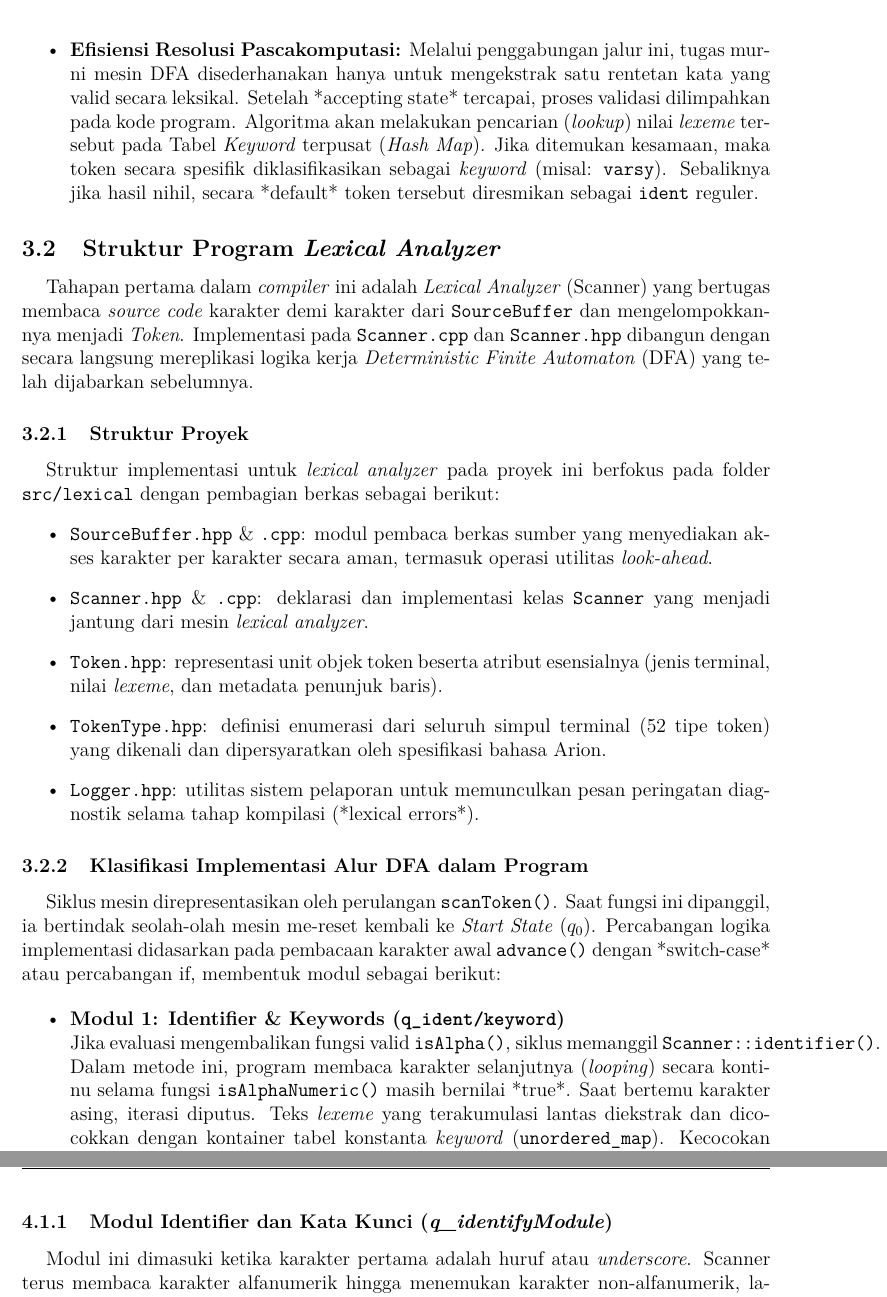
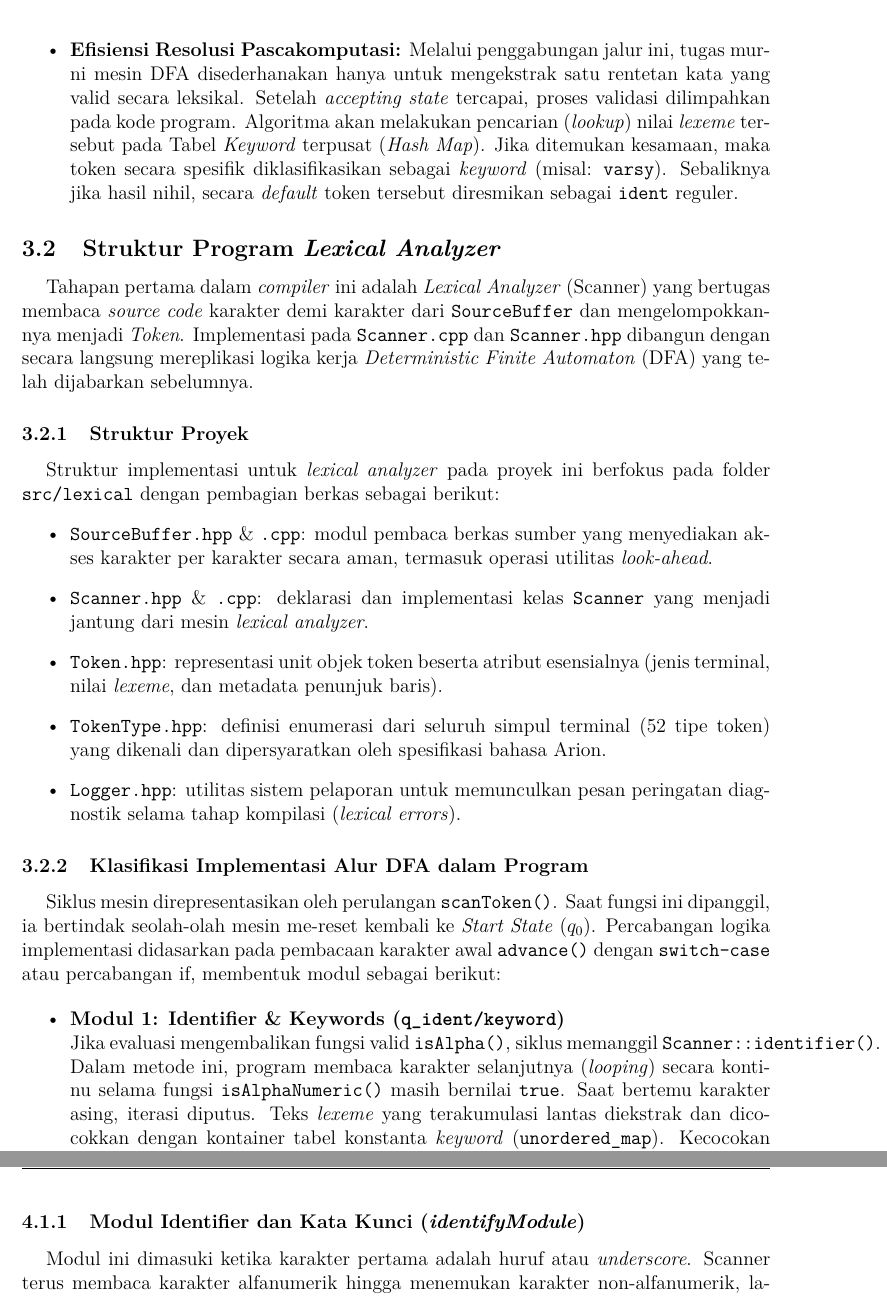
Before and after one commit to nicholaswisee/HBB-Tubes-IF2224-2026, a LaTeX document (doc/m1/main.tex): two parts of pages 14 and 17 of 26, joined at a grey line, cut so that both start at the same text. Compiled offline with pdfLaTeX.

Commit message:
doc: slighlty modify m1 report formatting

```diff
--- a/doc/m1/main.tex
+++ b/doc/m1/main.tex
@@ -524,7 +524,7 @@ Salah satu keputusan desain yang paling krusial pada DFA ini adalah menyatukan p
 \begin{itemize}
     \item \textbf{Kesamaan Leksikal dan Ekspresi Reguler:} Baik \textit{keyword} maupun \textit{identifier} dibentuk oleh pola ekspresi reguler yang ekuivalen sepenuhnya, yaitu \texttt{[a-z,A-Z][a-z,A-Z,0-9\_]*}. Keduanya wajib diawali oleh alfabet dan bebas diikuti oleh rentetan alfanumerik.
     \item \textbf{Mencegah Fenomena \textit{State Explosion}:} Apabila ke-52 token \textit{keyword} pada spesifikasi Arion dipetakan secara eksplisit huruf demi huruf membentuk sebuah graf berarah (seperti pada struktur data \textit{Trie}), diagram transisi akan menjadi terlampau masif dan tidak proporsional. Hal ini juga memicu kerentanan ambiguitas saat membedakan awalan sebuah variabel (contoh: variabel \texttt{integerKu}) dengan \textit{keyword} yang beririsan (\texttt{integer}).
-    \item \textbf{Efisiensi Resolusi Pascakomputasi:} Melalui penggabungan jalur ini, tugas murni mesin DFA disederhanakan hanya untuk mengekstrak satu rentetan kata yang valid secara leksikal. Setelah *accepting state* tercapai, proses validasi dilimpahkan pada kode program. Algoritma akan melakukan pencarian (\textit{lookup}) nilai \textit{lexeme} tersebut pada Tabel \textit{Keyword} terpusat (\textit{Hash Map}). Jika ditemukan kesamaan, maka token secara spesifik diklasifikasikan sebagai \textit{keyword} (misal: \texttt{varsy}). Sebaliknya jika hasil nihil, secara *default* token tersebut diresmikan sebagai \texttt{ident} reguler.
+    \item \textbf{Efisiensi Resolusi Pascakomputasi:} Melalui penggabungan jalur ini, tugas murni mesin DFA disederhanakan hanya untuk mengekstrak satu rentetan kata yang valid secara leksikal. Setelah \textit{accepting state} tercapai, proses validasi dilimpahkan pada kode program. Algoritma akan melakukan pencarian (\textit{lookup}) nilai \textit{lexeme} tersebut pada Tabel \textit{Keyword} terpusat (\textit{Hash Map}). Jika ditemukan kesamaan, maka token secara spesifik diklasifikasikan sebagai \textit{keyword} (misal: \texttt{varsy}). Sebaliknya jika hasil nihil, secara \textit{default} token tersebut diresmikan sebagai \texttt{ident} reguler.
 \end{itemize}
 
 \subsection{Struktur Program \textit{Lexical Analyzer}}
@@ -539,15 +539,15 @@ Struktur implementasi untuk \textit{lexical analyzer} pada proyek ini berfokus p
   \item \texttt{Scanner.hpp} \& \texttt{.cpp}: deklarasi dan implementasi kelas \texttt{Scanner} yang menjadi jantung dari mesin \textit{lexical analyzer}.
   \item \texttt{Token.hpp}: representasi unit objek token beserta atribut esensialnya (jenis terminal, nilai \textit{lexeme}, dan metadata penunjuk baris).
   \item \texttt{TokenType.hpp}: definisi enumerasi dari seluruh simpul terminal (52 tipe token) yang dikenali dan dipersyaratkan oleh spesifikasi bahasa Arion.
-  \item \texttt{Logger.hpp}: utilitas sistem pelaporan untuk memunculkan pesan peringatan diagnostik selama tahap kompilasi (*lexical errors*).
+  \item \texttt{Logger.hpp}: utilitas sistem pelaporan untuk memunculkan pesan peringatan diagnostik selama tahap kompilasi (\textit{lexical errors}).
 \end{itemize}
 
 \subsubsection{Klasifikasi Implementasi Alur DFA dalam Program}
 
-Siklus mesin direpresentasikan oleh perulangan \texttt{scanToken()}. Saat fungsi ini dipanggil, ia bertindak seolah-olah mesin me-reset kembali ke \textit{Start State} ($q_0$). Percabangan logika implementasi didasarkan pada pembacaan karakter awal \texttt{advance()} dengan *switch-case* atau percabangan if, membentuk modul sebagai berikut:
+Siklus mesin direpresentasikan oleh perulangan \texttt{scanToken()}. Saat fungsi ini dipanggil, ia bertindak seolah-olah mesin me-reset kembali ke \textit{Start State} ($q_0$). Percabangan logika implementasi didasarkan pada pembacaan karakter awal \texttt{advance()} dengan \texttt{switch-case} atau percabangan if, membentuk modul sebagai berikut:
 
 \begin{itemize}
     \item \textbf{Modul 1: Identifier \& Keywords (\texttt{q\_ident/keyword})}\\
-    Jika evaluasi mengembalikan fungsi valid \texttt{isAlpha()}, siklus memanggil \texttt{Scanner::identifier()}. Dalam metode ini, program membaca karakter selanjutnya (\textit{looping}) secara kontinu selama fungsi \texttt{isAlphaNumeric()} masih bernilai *true*. Saat bertemu karakter asing, iterasi diputus. Teks \textit{lexeme} yang terakumulasi lantas diekstrak dan dicocokkan dengan kontainer tabel konstanta \textit{keyword} (\texttt{unordered\_map}). Kecocokan berbuah \textit{Token Keyword} (\texttt{programsy}, \texttt{forsy}, dll); jika tidak, instansiasi mengembalikan \textit{Token} \texttt{ident}.
+    Jika evaluasi mengembalikan fungsi valid \texttt{isAlpha()}, siklus memanggil \texttt{Scanner::identifier()}. Dalam metode ini, program membaca karakter selanjutnya (\textit{looping}) secara kontinu selama fungsi \texttt{isAlphaNumeric()} masih bernilai \texttt{true}. Saat bertemu karakter asing, iterasi diputus. Teks \textit{lexeme} yang terakumulasi lantas diekstrak dan dicocokkan dengan kontainer tabel konstanta \textit{keyword} (\texttt{unordered\_map}). Kecocokan berbuah \textit{Token Keyword} (\texttt{programsy}, \texttt{forsy}, dll); jika tidak, instansiasi mengembalikan \textit{Token} \texttt{ident}.
 
     \item \textbf{Modul 2: Numbers - intcon \& realcon (\texttt{q\_number\_int, q\_real\_number})}\\
@@ -621,7 +617,7 @@ DFA lexer Arion dirancang dengan pendekatan \textit{modular}: state awal $q_0$ b
 
 Berikut adalah modul-modul utama dalam DFA:
 
-\subsubsection{Modul Identifier dan Kata Kunci (\textit{q\_identifyModule})}
+\subsubsection{Modul Identifier dan Kata Kunci (\textit{identifyModule})}
 Modul ini dimasuki ketika karakter pertama adalah huruf atau \textit{underscore}. Scanner terus membaca karakter alfanumerik hingga menemukan karakter non-alfanumerik, lalu melakukan \textit{retract} (tidak mengonsumsi karakter terakhir). Leksem yang terkumpul dikonversi ke huruf kecil dan dicari dalam tabel kata kunci. Jika ditemukan, token kata kunci yang sesuai dihasilkan; jika tidak, token \texttt{ident} dihasilkan dengan leksem asli (mempertahankan huruf besar/kecil asli).
 
 \begin{lstlisting}[style=cpp, caption={Penanganan identifier dan kata kunci}]
```
Also changed, not shown: doc/m1/main.tex (18 more changed lines).
